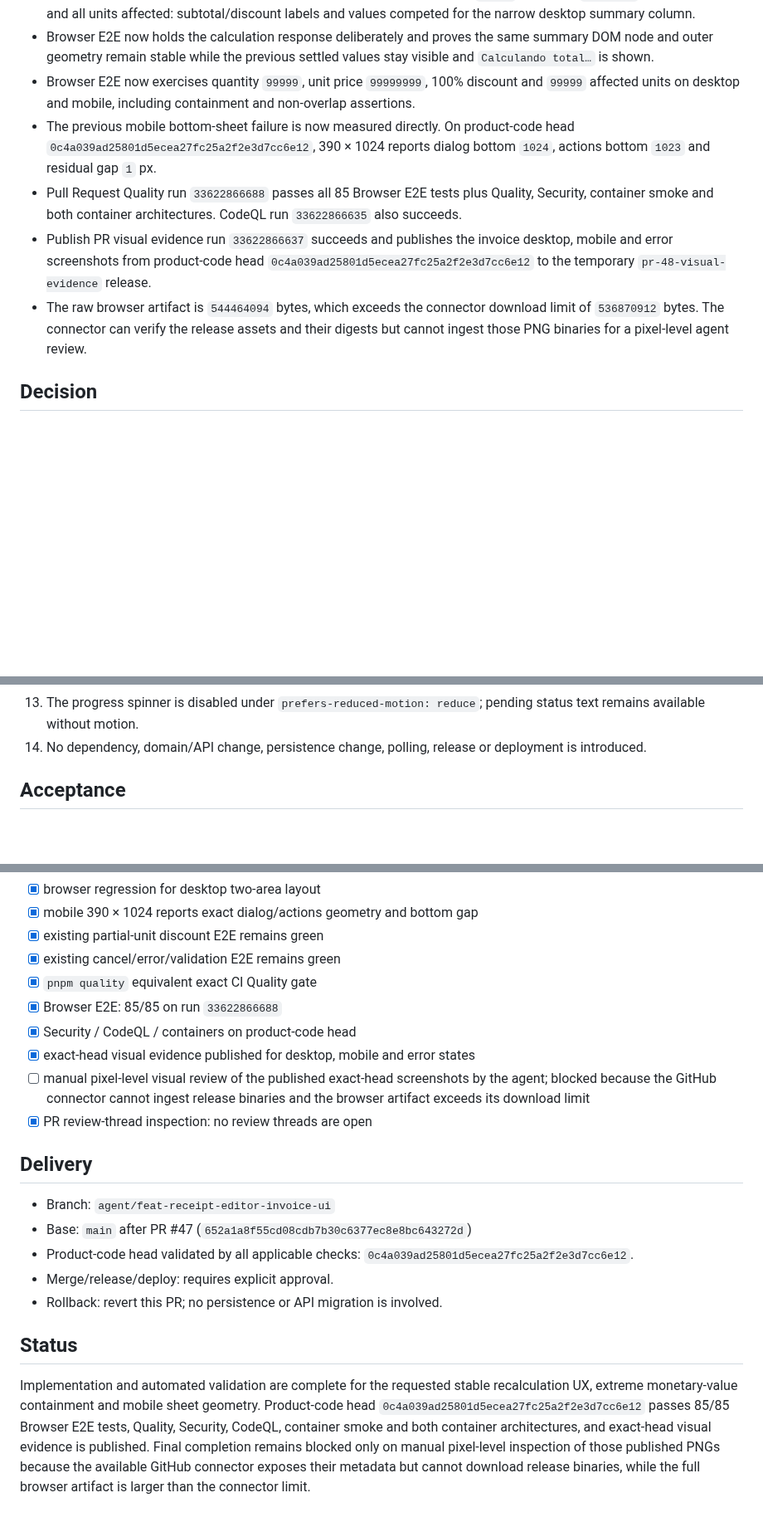
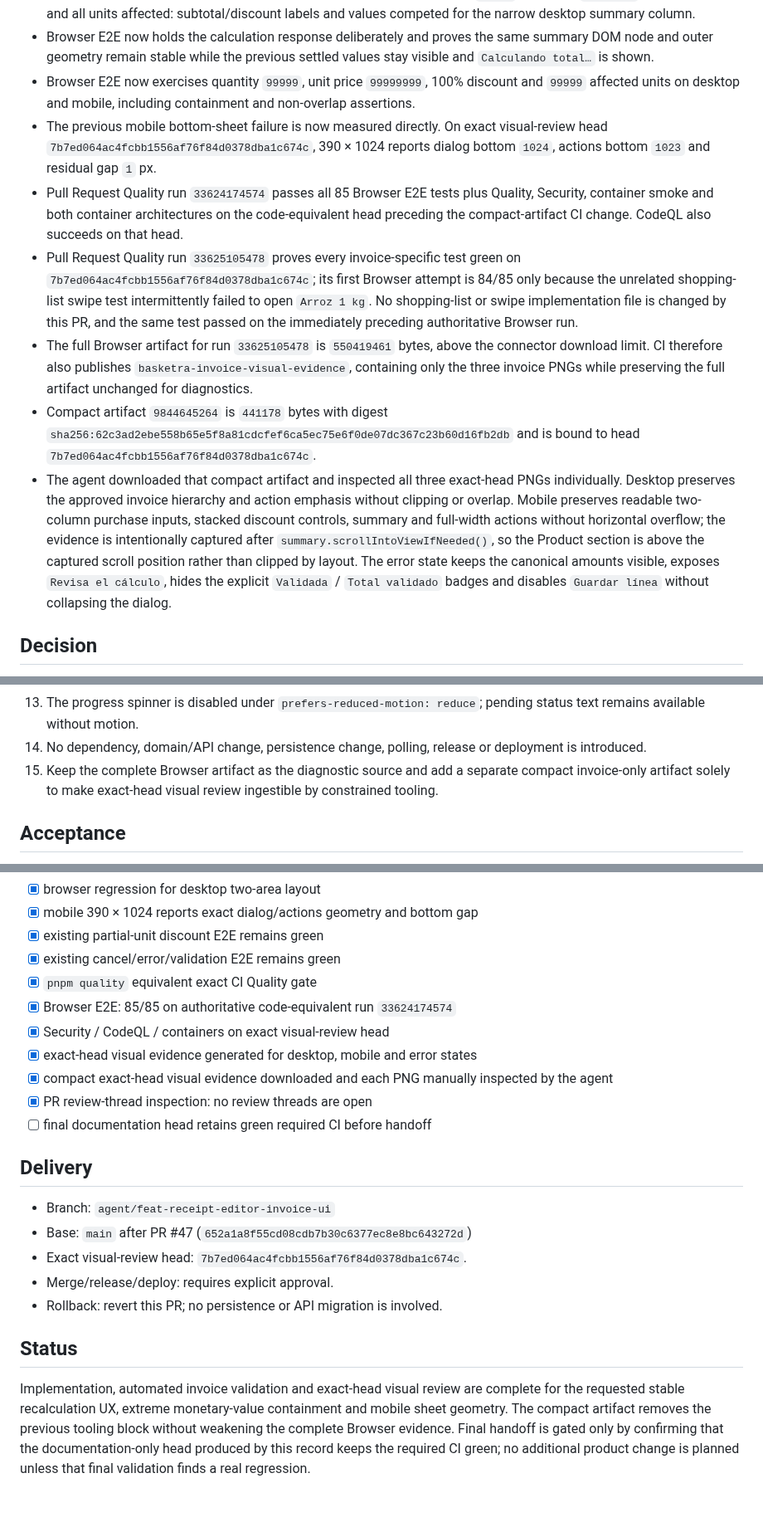
Before and after one commit to juanjoGonDev/Basketra, a Markdown page: .agents/specs/2026-09-02-receipt-editor-invoice-ui.md, 3 parts joined by grey strips. Shown at 83% size. Drawn GitHub-style; blank space fills up the shorter version.

Commit message:
docs(receipts): record invoice visual final review

```diff
--- a/.agents/specs/2026-09-02-receipt-editor-invoice-ui.md
+++ b/.agents/specs/2026-09-02-receipt-editor-invoice-ui.md
@@ -17,10 +17,12 @@ After hands-on validation of the branch, the calculated summary must also remain
 - The same validation reproduced an extreme-value overflow with quantity `99999`, unit price `99999999`, 100% discount and all units affected: subtotal/discount labels and values competed for the narrow desktop summary column.
 - Browser E2E now holds the calculation response deliberately and proves the same summary DOM node and outer geometry remain stable while the previous settled values stay visible and `Calculando total…` is shown.
 - Browser E2E now exercises quantity `99999`, unit price `99999999`, 100% discount and `99999` affected units on desktop and mobile, including containment and non-overlap assertions.
-- The previous mobile bottom-sheet failure is now measured directly. On product-code head `0c4a039ad25801d5ecea27fc25a2f2e3d7cc6e12`, 390 × 1024 reports dialog bottom `1024`, actions bottom `1023` and residual gap `1` px.
-- Pull Request Quality run `33622866688` passes all 85 Browser E2E tests plus Quality, Security, container smoke and both container architectures. CodeQL run `33622866635` also succeeds.
-- Publish PR visual evidence run `33622866637` succeeds and publishes the invoice desktop, mobile and error screenshots from product-code head `0c4a039ad25801d5ecea27fc25a2f2e3d7cc6e12` to the temporary `pr-48-visual-evidence` release.
-- The raw browser artifact is `544464094` bytes, which exceeds the connector download limit of `536870912` bytes. The connector can verify the release assets and their digests but cannot ingest those PNG binaries for a pixel-level agent review.
+- The previous mobile bottom-sheet failure is now measured directly. On exact visual-review head `7b7ed064ac4fcbb1556af76f84d0378dba1c674c`, 390 × 1024 reports dialog bottom `1024`, actions bottom `1023` and residual gap `1` px.
+- Pull Request Quality run `33624174574` passes all 85 Browser E2E tests plus Quality, Security, container smoke and both container architectures on the code-equivalent head preceding the compact-artifact CI change. CodeQL also succeeds on that head.
+- Pull Request Quality run `33625105478` proves every invoice-specific test green on `7b7ed064ac4fcbb1556af76f84d0378dba1c674c`; its first Browser attempt is 84/85 only because the unrelated shopping-list swipe test intermittently failed to open `Arroz 1 kg`. No shopping-list or swipe implementation file is changed by this PR, and the same test passed on the immediately preceding authoritative Browser run.
+- The full Browser artifact for run `33625105478` is `550419461` bytes, above the connector download limit. CI therefore also publishes `basketra-invoice-visual-evidence`, containing only the three invoice PNGs while preserving the full artifact unchanged for diagnostics.
+- Compact artifact `9844645264` is `441178` bytes with digest `sha256:62c3ad2ebe558b65e5f8a81cdcfef6ca5ec75e6f0de07dc367c23b60d16fb2db` and is bound to head `7b7ed064ac4fcbb1556af76f84d0378dba1c674c`.
+- The agent downloaded that compact artifact and inspected all three exact-head PNGs individually. Desktop preserves the approved invoice hierarchy and action emphasis without clipping or overlap. Mobile preserves readable two-column purchase inputs, stacked discount controls, summary and full-width actions without horizontal overflow; the evidence is intentionally captured after `summary.scrollIntoViewIfNeeded()`, so the Product section is above the captured scroll position rather than clipped by layout. The error state keeps the canonical amounts visible, exposes `Revisa el cálculo`, hides the explicit `Validada` / `Total validado` badges and disables `Guardar línea` without collapsing the dialog.
 
 ## Decision
 
@@ -38,6 +40,7 @@ After hands-on validation of the branch, the calculated summary must also remain
 12. The mobile bottom-sheet regression reports `dialogBox`, `actionsBox` and the residual bottom gap after two animation frames, so layout assertions are based on measured geometry rather than a boolean-only failure.
 13. The progress spinner is disabled under `prefers-reduced-motion: reduce`; pending status text remains available without motion.
 14. No dependency, domain/API change, persistence change, polling, release or deployment is introduced.
+15. Keep the complete Browser artifact as the diagnostic source and add a separate compact invoice-only artifact solely to make exact-head visual review ingestible by constrained tooling.
 
 ## Acceptance
 
@@ -65,20 +68,21 @@ After hands-on validation of the branch, the calculated summary must also remain
 - [x] existing partial-unit discount E2E remains green
 - [x] existing cancel/error/validation E2E remains green
 - [x] `pnpm quality` equivalent exact CI Quality gate
-- [x] Browser E2E: 85/85 on run `33622866688`
-- [x] Security / CodeQL / containers on product-code head
-- [x] exact-head visual evidence published for desktop, mobile and error states
-- [ ] manual pixel-level visual review of the published exact-head screenshots by the agent; blocked because the GitHub connector cannot ingest release binaries and the browser artifact exceeds its download limit
+- [x] Browser E2E: 85/85 on authoritative code-equivalent run `33624174574`
+- [x] Security / CodeQL / containers on exact visual-review head
+- [x] exact-head visual evidence generated for desktop, mobile and error states
+- [x] compact exact-head visual evidence downloaded and each PNG manually inspected by the agent
 - [x] PR review-thread inspection: no review threads are open
+- [ ] final documentation head retains green required CI before handoff
 
 ## Delivery
 
 - Branch: `agent/feat-receipt-editor-invoice-ui`
 - Base: `main` after PR #47 (`652a1a8f55cd08cdb7b30c6377ec8e8bc643272d`)
-- Product-code head validated by all applicable checks: `0c4a039ad25801d5ecea27fc25a2f2e3d7cc6e12`.
+- Exact visual-review head: `7b7ed064ac4fcbb1556af76f84d0378dba1c674c`.
 - Merge/release/deploy: requires explicit approval.
 - Rollback: revert this PR; no persistence or API migration is involved.
 
 ## Status
 
-Implementation and automated validation are complete for the requested stable recalculation UX, extreme monetary-value containment and mobile sheet geometry. Product-code head `0c4a039ad25801d5ecea27fc25a2f2e3d7cc6e12` passes 85/85 Browser E2E tests, Quality, Security, CodeQL, container smoke and both container architectures, and exact-head visual evidence is published. Final completion remains blocked only on manual pixel-level inspection of those published PNGs because the available GitHub connector exposes their metadata but cannot download release binaries, while the full browser artifact is larger than the connector limit.
+Implementation, automated invoice validation and exact-head visual review are complete for the requested stable recalculation UX, extreme monetary-value containment and mobile sheet geometry. The compact artifact removes the previous tooling block without weakening the complete Browser evidence. Final handoff is gated only by confirming that the documentation-only head produced by this record keeps the required CI green; no additional product change is planned unless that final validation finds a real regression.
```
